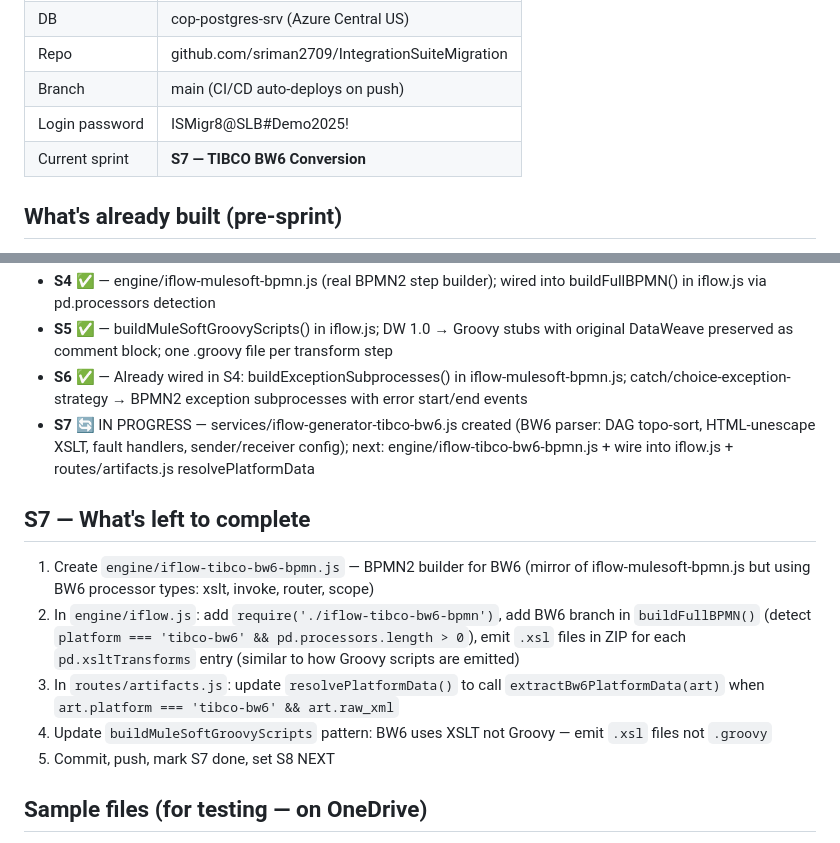
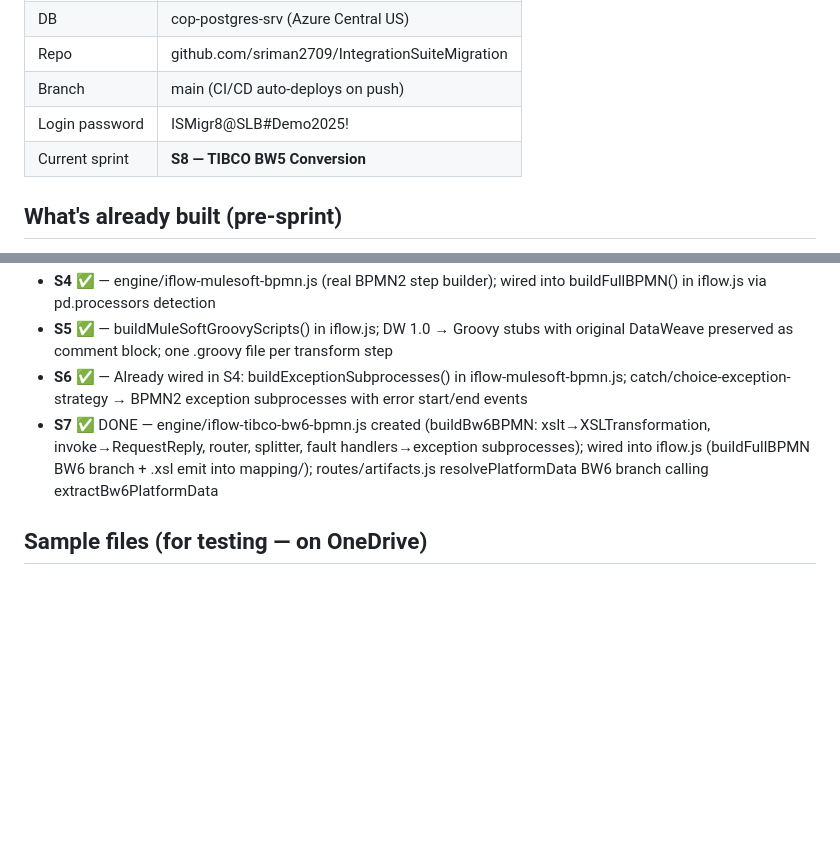
Before and after one commit to sriman2709/IntegrationSuiteMigration, a Markdown page: docs/SESSION_CONTEXT.md, 2 parts joined by grey strips. GitHub-like rendering; blank space fills up the shorter version.

Commit message:
docs: Mark S7 done, set S8 NEXT in sprint plan and session context
Co-Authored-By: Claude Sonnet 4.6 <noreply@anthropic.com>

```diff
--- a/docs/SESSION_CONTEXT.md
+++ b/docs/SESSION_CONTEXT.md
@@ -17,7 +17,7 @@ At the start of every Claude session in this project:
 | Repo | github.com/sriman2709/IntegrationSuiteMigration |
 | Branch | main (CI/CD auto-deploys on push) |
 | Login password | ISMigr8@SLB#Demo2025! |
-| Current sprint | **S7 — TIBCO BW6 Conversion** |
+| Current sprint | **S8 — TIBCO BW5 Conversion** |
 
 ## What's already built (pre-sprint)
 - Full assessment tool: upload ZIP/JAR/XML, parse, artifact cards, complexity scoring
@@ -36,14 +36,7 @@ At the start of every Claude session in this project:
 - **S4** ✅ — engine/iflow-mulesoft-bpmn.js (real BPMN2 step builder); wired into buildFullBPMN() in iflow.js via pd.processors detection
 - **S5** ✅ — buildMuleSoftGroovyScripts() in iflow.js; DW 1.0 → Groovy stubs with original DataWeave preserved as comment block; one .groovy file per transform step
 - **S6** ✅ — Already wired in S4: buildExceptionSubprocesses() in iflow-mulesoft-bpmn.js; catch/choice-exception-strategy → BPMN2 exception subprocesses with error start/end events
-- **S7** 🔄 IN PROGRESS — services/iflow-generator-tibco-bw6.js created (BW6 parser: DAG topo-sort, HTML-unescape XSLT, fault handlers, sender/receiver config); next: engine/iflow-tibco-bw6-bpmn.js + wire into iflow.js + routes/artifacts.js resolvePlatformData
-
-## S7 — What's left to complete
-1. Create `engine/iflow-tibco-bw6-bpmn.js` — BPMN2 builder for BW6 (mirror of iflow-mulesoft-bpmn.js but using BW6 processor types: xslt, invoke, router, scope)
-2. In `engine/iflow.js`: add `require('./iflow-tibco-bw6-bpmn')`, add BW6 branch in `buildFullBPMN()` (detect `platform === 'tibco-bw6' && pd.processors.length > 0`), emit `.xsl` files in ZIP for each `pd.xsltTransforms` entry (similar to how Groovy scripts are emitted)
-3. In `routes/artifacts.js`: update `resolvePlatformData()` to call `extractBw6PlatformData(art)` when `art.platform === 'tibco-bw6' && art.raw_xml`
-4. Update `buildMuleSoftGroovyScripts` pattern: BW6 uses XSLT not Groovy — emit `.xsl` files not `.groovy`
-5. Commit, push, mark S7 done, set S8 NEXT
+- **S7** ✅ DONE — engine/iflow-tibco-bw6-bpmn.js created (buildBw6BPMN: xslt→XSLTransformation, invoke→RequestReply, router, splitter, fault handlers→exception subprocesses); wired into iflow.js (buildFullBPMN BW6 branch + .xsl emit into mapping/); routes/artifacts.js resolvePlatformData BW6 branch calling extractBw6PlatformData
 
 ## Sample files (for testing — on OneDrive)
 - MuleSoft: `OneDrive/projects/anypoint-examples-3.8.zip`
```
Also changed, not shown: docs/SPRINT_PLAN.md (+3 -3 lines).
